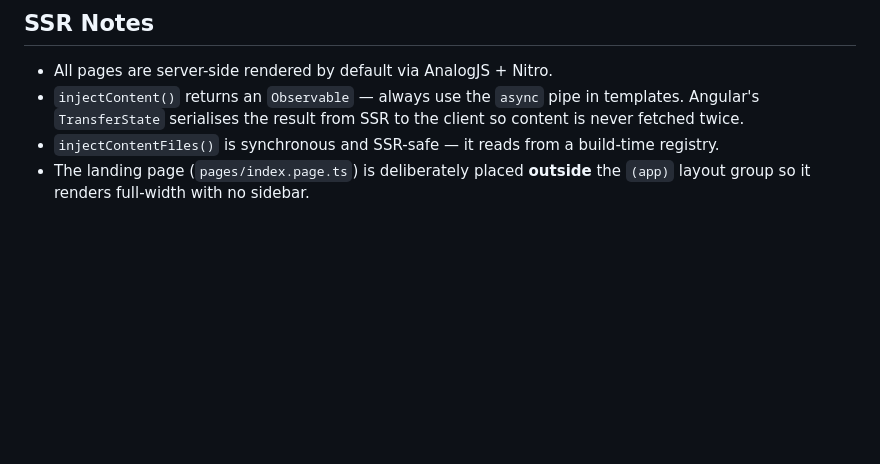
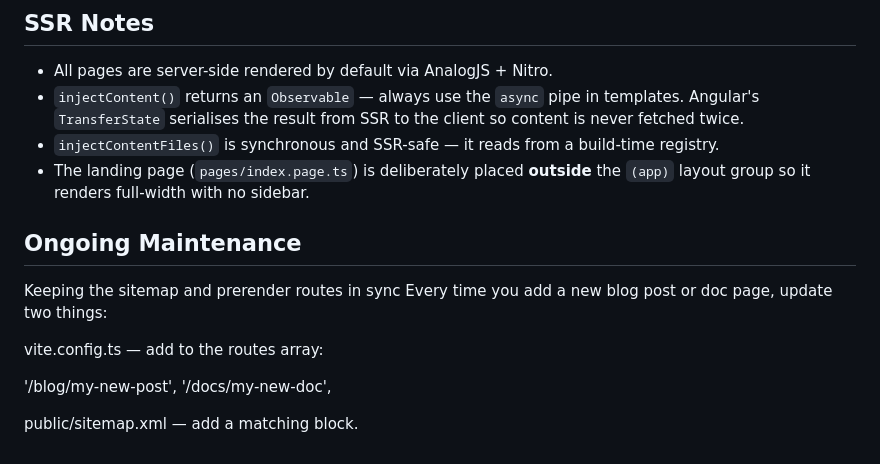
Before and after one commit to vaga-tn/vaga.tn, a Markdown page: CONTRIBUTING.md, the part around the change. GitHub-like rendering; blank space fills up the shorter version.

Commit message:
cohre: docs

```diff
--- a/CONTRIBUTING.md
+++ b/CONTRIBUTING.md
@@ -268,3 +268,15 @@ npx nx show project my-app
 - `injectContent()` returns an `Observable` — always use the `async` pipe in templates. Angular's `TransferState` serialises the result from SSR to the client so content is never fetched twice.
 - `injectContentFiles()` is synchronous and SSR-safe — it reads from a build-time registry.
 - The landing page (`pages/index.page.ts`) is deliberately placed **outside** the `(app)` layout group so it renders full-width with no sidebar.
+
+## Ongoing Maintenance
+
+Keeping the sitemap and prerender routes in sync
+Every time you add a new blog post or doc page, update two things:
+
+vite.config.ts — add to the routes array:
+
+'/blog/my-new-post',
+'/docs/my-new-doc',
+
+public/sitemap.xml — add a matching <url> block.
```
